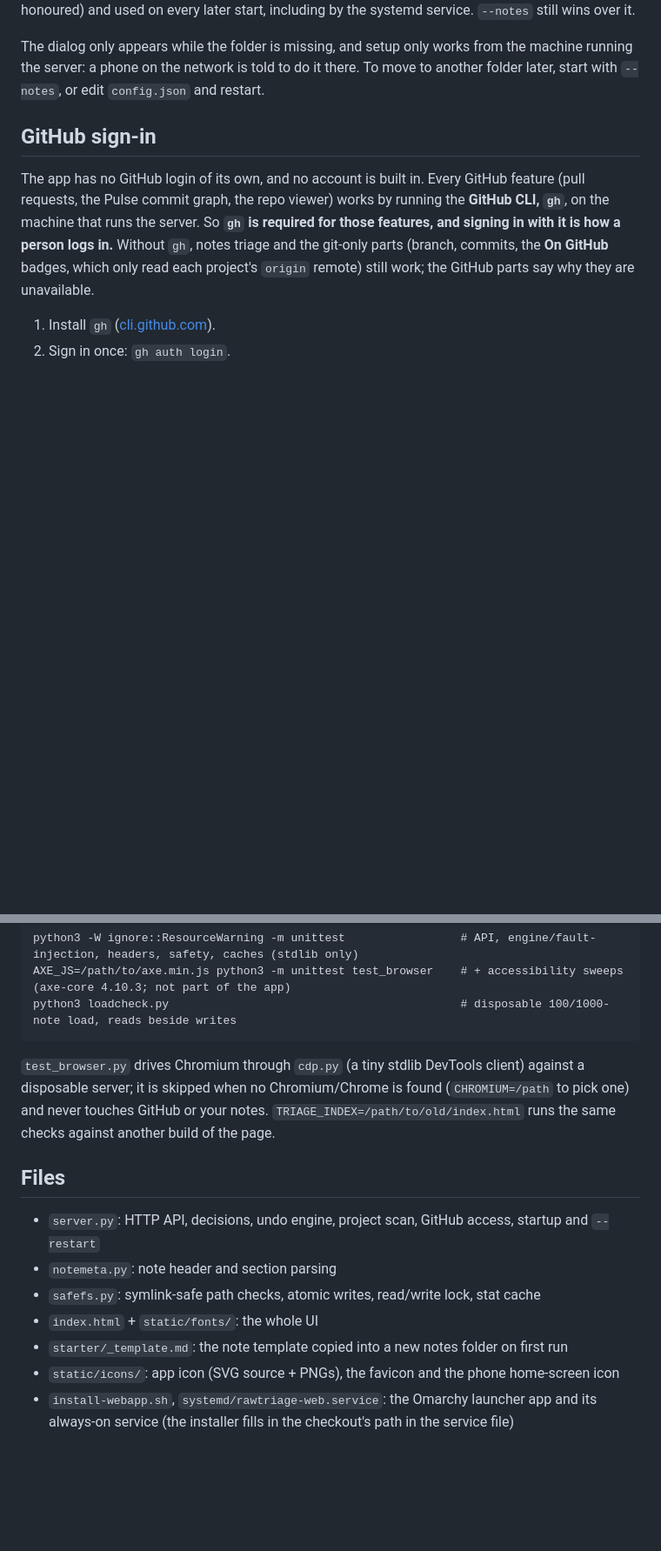
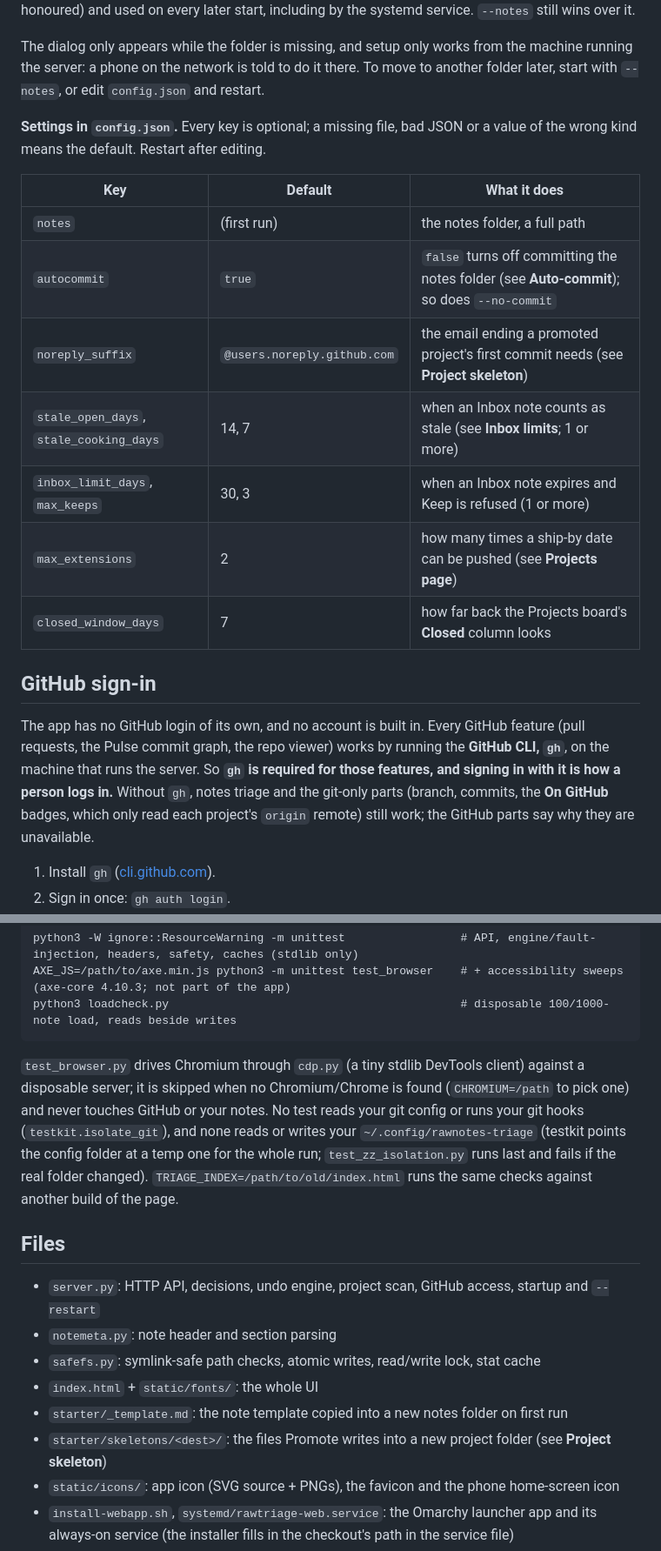
Before and after one commit to Kb4Zod/rawnotes-triage, a Markdown page: README.md, 2 parts joined by grey strips. Shown at 87% size. GitHub-like rendering; blank space fills up the shorter version.

Commit message:
README: one consistent account of the six flow-gaps features
A config.json settings table (every key, default and bound), Restore's
restored: stamp, Pulse not counting new-note/warning lines, the test
isolation guarantees, and starter/skeletons/ in Files.

Co-Authored-By: Claude Opus 5.5 <noreply@anthropic.com>

```diff
--- a/README.md
+++ b/README.md
@@ -68,6 +68,19 @@ honoured) and used on every later start, including by the systemd service. `--no
 The dialog only appears while the folder is missing, and setup only works from the machine running the server: a
 phone on the network is told to do it there. To move to another folder later, start with `--notes`, or edit
 `config.json` and restart.
+
+**Settings in `config.json`.** Every key is optional; a missing file, bad JSON or a value of the wrong kind means the
+default. Restart after editing.
+
+| Key | Default | What it does |
+|-----|---------|--------------|
+| `notes` | (first run) | the notes folder, a full path |
+| `autocommit` | `true` | `false` turns off committing the notes folder (see **Auto-commit**); so does `--no-commit` |
+| `noreply_suffix` | `@users.noreply.github.com` | the email ending a promoted project's first commit needs (see **Project skeleton**) |
+| `stale_open_days`, `stale_cooking_days` | 14, 7 | when an Inbox note counts as stale (see **Inbox limits**; 1 or more) |
+| `inbox_limit_days`, `max_keeps` | 30, 3 | when an Inbox note expires and Keep is refused (1 or more) |
+| `max_extensions` | 2 | how many times a ship-by date can be pushed (see **Projects page**) |
+| `closed_window_days` | 7 | how far back the Projects board's **Closed** column looks |
 
 ## GitHub sign-in
 
@@ -498,6 +512,9 @@ python3 loadcheck.py                                           # disposable 100/
 `test_browser.py` drives Chromium through `cdp.py` (a tiny stdlib DevTools
 client) against a disposable server; it is skipped when no Chromium/Chrome is
 found (`CHROMIUM=/path` to pick one) and never touches GitHub or your notes.
+No test reads your git config or runs your git hooks (`testkit.isolate_git`), and none reads or writes your
+`~/.config/rawnotes-triage` (testkit points the config folder at a temp one for the whole run;
+`test_zz_isolation.py` runs last and fails if the real folder changed).
 `TRIAGE_INDEX=/path/to/old/index.html` runs the same checks against another
 build of the page.
 
@@ -508,6 +525,7 @@ build of the page.
 - `safefs.py`: symlink-safe path checks, atomic writes, read/write lock, stat cache
 - `index.html` + `static/fonts/`: the whole UI
 - `starter/_template.md`: the note template copied into a new notes folder on first run
+- `starter/skeletons/<dest>/`: the files Promote writes into a new project folder (see **Project skeleton**)
 - `static/icons/`: app icon (SVG source + PNGs), the favicon and the phone home-screen icon
 - `install-webapp.sh`, `systemd/rawtriage-web.service`: the Omarchy launcher app and its always-on service (the
   installer fills in the checkout's path in the service file)
```
Also changed, not shown: other parts of README.md (+3 -2 lines).
